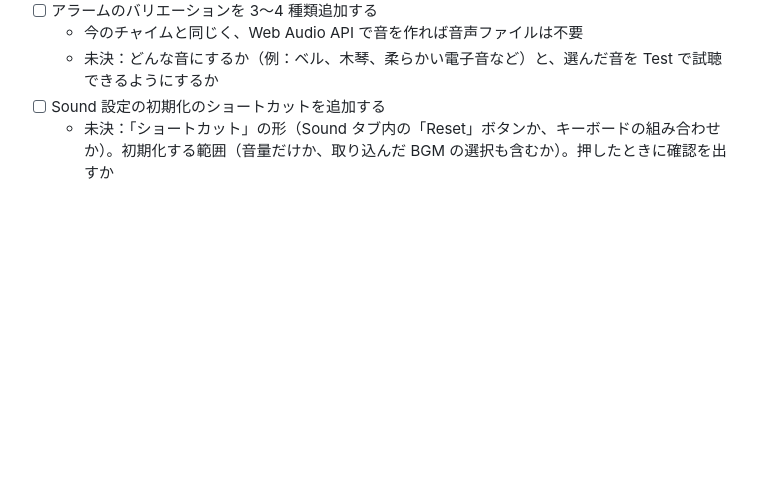
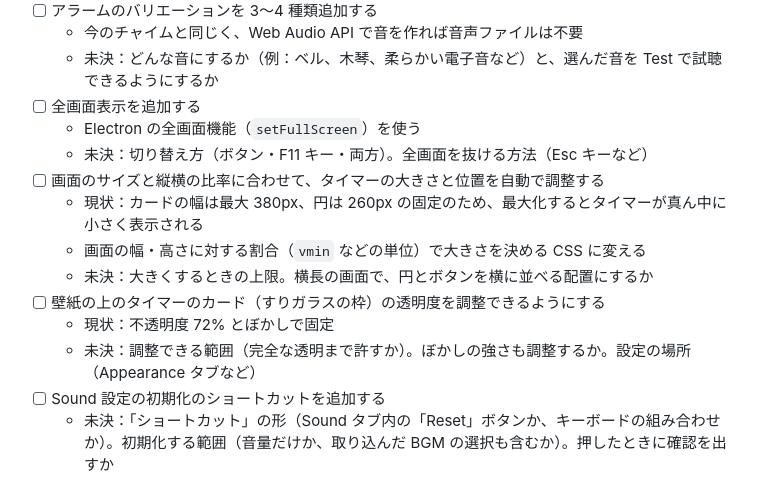
Before and after one commit to marusako/kugiri-timer, a Markdown page: ROADMAP.md, the part around the change. GitHub-like rendering; blank space fills up the shorter version.

Commit message:
Add fullscreen, responsive timer and card opacity to roadmap
Plan a fullscreen toggle, sizing the timer to the window instead of fixed 380px/260px, and an adjustable opacity for the frosted card over wallpapers, each with open questions.

Co-Authored-By: Claude Opus 5.5 <noreply@anthropic.com>

```diff
--- a/ROADMAP.md
+++ b/ROADMAP.md
@@ -66,6 +66,16 @@
 - [ ] アラームのバリエーションを 3〜4 種類追加する
   - 今のチャイムと同じく、Web Audio API で音を作れば音声ファイルは不要
   - 未決：どんな音にするか（例：ベル、木琴、柔らかい電子音など）と、選んだ音を Test で試聴できるようにするか
+- [ ] 全画面表示を追加する
+  - Electron の全画面機能（`setFullScreen`）を使う
+  - 未決：切り替え方（ボタン・F11 キー・両方）。全画面を抜ける方法（Esc キーなど）
+- [ ] 画面のサイズと縦横の比率に合わせて、タイマーの大きさと位置を自動で調整する
+  - 現状：カードの幅は最大 380px、円は 260px の固定のため、最大化するとタイマーが真ん中に小さく表示される
+  - 画面の幅・高さに対する割合（`vmin` などの単位）で大きさを決める CSS に変える
+  - 未決：大きくするときの上限。横長の画面で、円とボタンを横に並べる配置にするか
+- [ ] 壁紙の上のタイマーのカード（すりガラスの枠）の透明度を調整できるようにする
+  - 現状：不透明度 72% とぼかしで固定
+  - 未決：調整できる範囲（完全な透明まで許すか）。ぼかしの強さも調整するか。設定の場所（Appearance タブなど）
 - [ ] Sound 設定の初期化のショートカットを追加する
   - 未決：「ショートカット」の形（Sound タブ内の「Reset」ボタンか、キーボードの組み合わせか）。初期化する範囲（音量だけか、取り込んだ BGM の選択も含むか）。押したときに確認を出すか
 
```
